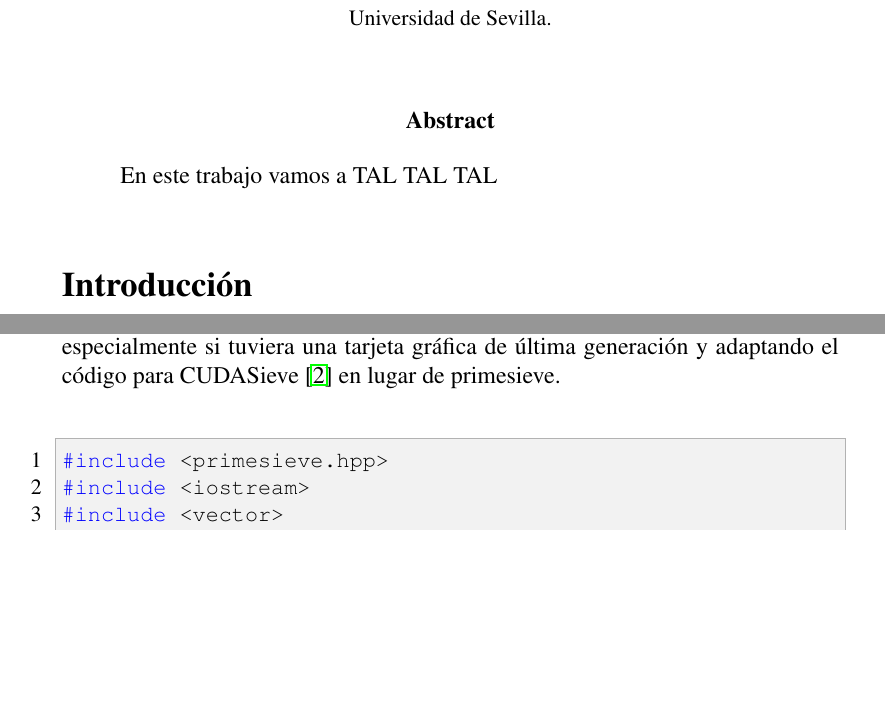
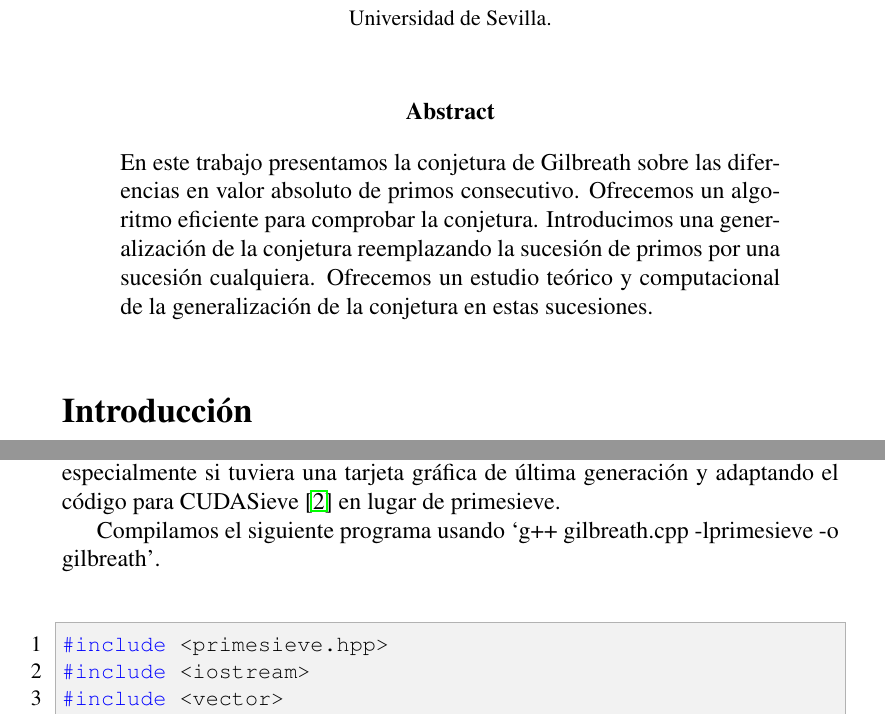
Before and after one commit to RafJavDie/Apuntes-4-Mates, a LaTeX document (TAN/Trabajo TAN/GNver2.tex): two parts of pages 1 and 2 of 10, joined at a grey line, cut so that both start at the same text, the shorter picture padded with empty space. Compiled offline with pdfLaTeX; the source files are stored in an older character set and shown here as Unicode.

Commit message:
TAN: Añadir Abstract

```diff
--- a/TAN/Trabajo TAN/GNver2.tex
+++ b/TAN/Trabajo TAN/GNver2.tex
@@ -68,7 +68,7 @@ Diego Pedraza López, María de los Remedio Boza Ruíz}
 \end{center}
 
 \begin{quotation}
-\noindent En este trabajo vamos a TAL TAL TAL
+\noindent En este trabajo presentamos la conjetura de Gilbreath sobre las diferencias en valor absoluto de primos consecutivo. Ofrecemos un algoritmo eficiente para comprobar la conjetura. Introducimos una generalización de la conjetura reemplazando la sucesión de primos por una sucesión cualquiera. Ofrecemos un estudio teórico y computacional de la generalización de la conjetura en estas sucesiones.
 \end{quotation}
 
 \vspace{0.1cm}
@@ -110,6 +110,8 @@ Basta observar que $d^{k+1}_1=1$ y $d^{k+1}_n \in \{0,2\}$ para todo $1<n \leq m
 Por lo tanto, podemos comprobar la conjetura eficientemente buscando filas que, tras el primer $1$, estén formadas por $0$ y $2$. Nuestra comprobación se basa en que la fila $645$ de la tabla tiene esta propiedad hasta una cantidad que aún no hemos encontrado. Este método tiene además la ventaja de que se puede implementar con uso de memoria constante, pues sólo necesitamos guardar en cada paso $645$ números y deshechar los $645$ números del paso anterior. Estos números se corresponden a la diagonal $d^{k+i}_{645-i}$ con $i=0,\dots,644$. Por simplifación, hemos computado previamente la primera diagonal que necesitamos.
 
 Para generar los números primos, hemos usado la librería primesieve \cite{primesieve}. El algoritmo es realmente eficiente, pues en un simple ordenador portátil permite comprobar la conjetura hasta $10^9$. Creemos que con un ordenador más potente podría superarse en poco tiempo la comprobación que Odlyzko hizo en $1993$, especialmente si tuviera una tarjeta gráfica de última generación y adaptando el código para CUDASieve \cite{cudasieve} en lugar de primesieve.
+
+Compilamos el siguiente programa usando `g++ gilbreath.cpp -lprimesieve -o gilbreath'.
 
 \lstset{
 	language=C++,
```
